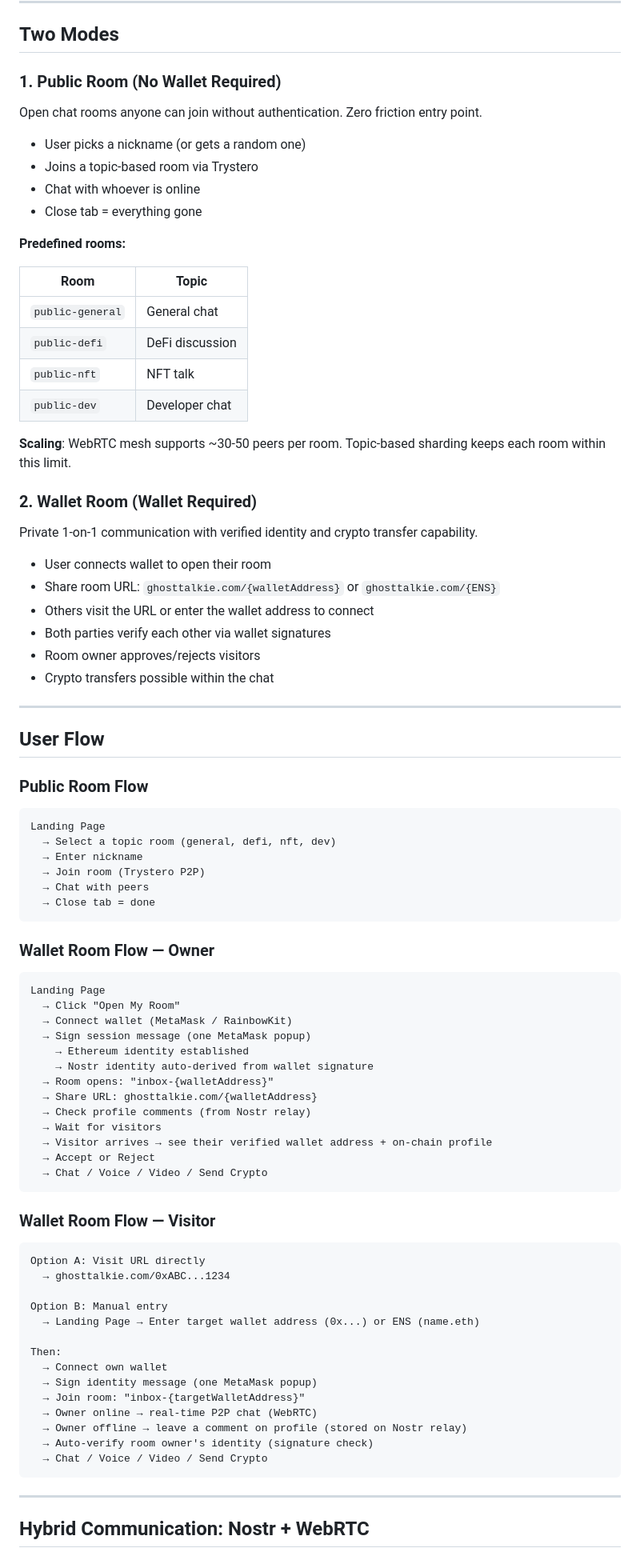
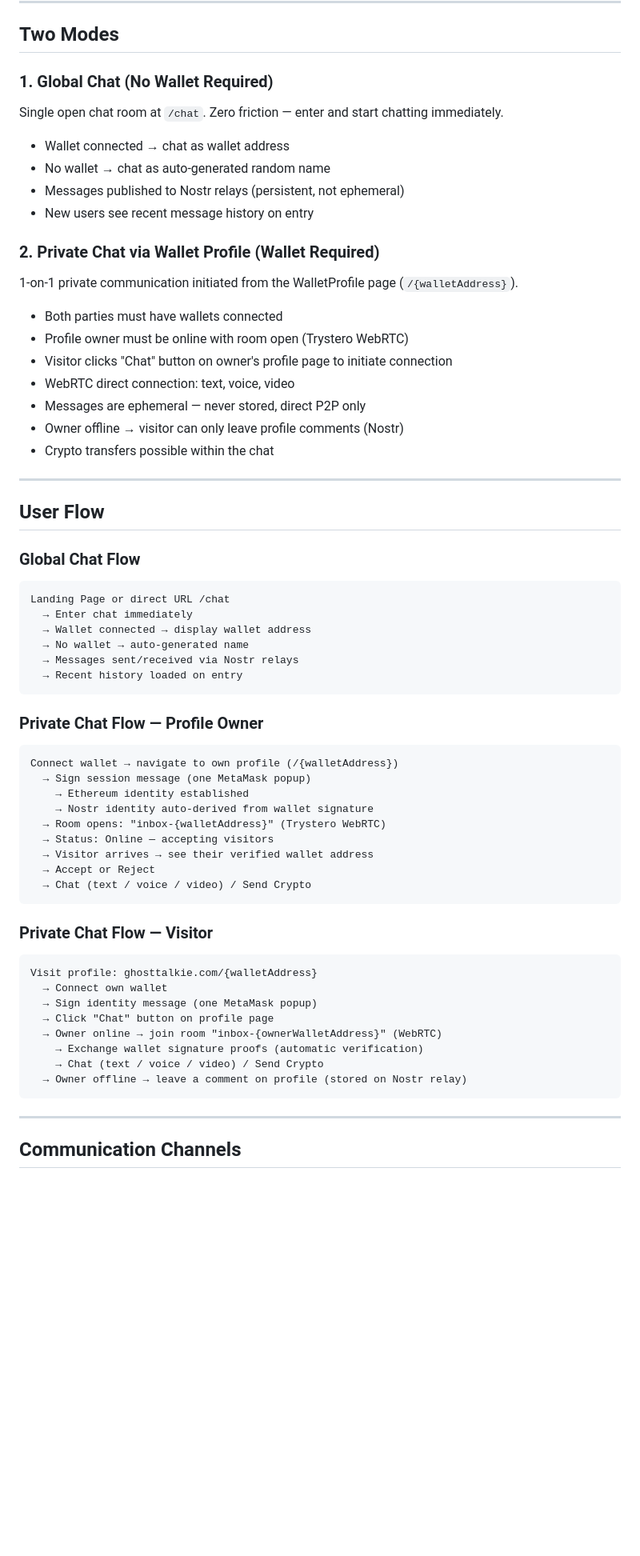
Before and after one commit to jeheecheon/ghost-talkie, a Markdown page: CONCEPT.md, the part around one of its changes. Shown at 80% size. GitHub-like rendering; blank space fills up the shorter version.

Commit message:
docs: update CONCEPT.md with global chat and private chat modes

````diff
--- a/CONCEPT.md
+++ b/CONCEPT.md
@@ -19,90 +19,70 @@ GhostTalkie is a fully serverless, P2P communication app that uses Web3 wallet a
 
 ## Two Modes
 
-### 1. Public Room (No Wallet Required)
+### 1. Global Chat (No Wallet Required)
 
-Open chat rooms anyone can join without authentication. Zero friction entry point.
+Single open chat room at `/chat`. Zero friction — enter and start chatting immediately.
 
-- User picks a nickname (or gets a random one)
-- Joins a topic-based room via Trystero
-- Chat with whoever is online
-- Close tab = everything gone
+- Wallet connected → chat as wallet address
+- No wallet → chat as auto-generated random name
+- Messages published to Nostr relays (persistent, not ephemeral)
+- New users see recent message history on entry
 
-**Predefined rooms:**
+### 2. Private Chat via Wallet Profile (Wallet Required)
 
-| Room             | Topic           |
-| ---------------- | --------------- |
-| `public-general` | General chat    |
-| `public-defi`    | DeFi discussion |
-| `public-nft`     | NFT talk        |
-| `public-dev`     | Developer chat  |
+1-on-1 private communication initiated from the WalletProfile page (`/{walletAddress}`).
 
-**Scaling**: WebRTC mesh supports ~30-50 peers per room. Topic-based sharding keeps each room within this limit.
-
-### 2. Wallet Room (Wallet Required)
-
-Private 1-on-1 communication with verified identity and crypto transfer capability.
-
-- User connects wallet to open their room
-- Share room URL: `ghosttalkie.com/{walletAddress}` or `ghosttalkie.com/{ENS}`
-- Others visit the URL or enter the wallet address to connect
-- Both parties verify each other via wallet signatures
-- Room owner approves/rejects visitors
+- Both parties must have wallets connected
+- Profile owner must be online with room open (Trystero WebRTC)
+- Visitor clicks "Chat" button on owner's profile page to initiate connection
+- WebRTC direct connection: text, voice, video
+- Messages are ephemeral — never stored, direct P2P only
+- Owner offline → visitor can only leave profile comments (Nostr)
 - Crypto transfers possible within the chat
 
 ---
 
 ## User Flow
 
-### Public Room Flow
+### Global Chat Flow
 
 ```
-Landing Page
-  → Select a topic room (general, defi, nft, dev)
-  → Enter nickname
-  → Join room (Trystero P2P)
-  → Chat with peers
-  → Close tab = done
+Landing Page or direct URL /chat
+  → Enter chat immediately
+  → Wallet connected → display wallet address
+  → No wallet → auto-generated name
+  → Messages sent/received via Nostr relays
+  → Recent history loaded on entry
 ```
 
-### Wallet Room Flow — Owner
+### Private Chat Flow — Profile Owner
 
 ```
-Landing Page
-  → Click "Open My Room"
-  → Connect wallet (MetaMask / RainbowKit)
+Connect wallet → navigate to own profile (/{walletAddress})
   → Sign session message (one MetaMask popup)
     → Ethereum identity established
     → Nostr identity auto-derived from wallet signature
-  → Room opens: "inbox-{walletAddress}"
-  → Share URL: ghosttalkie.com/{walletAddress}
-  → Check profile comments (from Nostr relay)
-  → Wait for visitors
-  → Visitor arrives → see their verified wallet address + on-chain profile
+  → Room opens: "inbox-{walletAddress}" (Trystero WebRTC)
+  → Status: Online — accepting visitors
+  → Visitor arrives → see their verified wallet address
   → Accept or Reject
-  → Chat / Voice / Video / Send Crypto
+  → Chat (text / voice / video) / Send Crypto
 ```
 
-### Wallet Room Flow — Visitor
+### Private Chat Flow — Visitor
 
 ```
-Option A: Visit URL directly
-  → ghosttalkie.com/0xABC...1234
-
-Option B: Manual entry
-  → Landing Page → Enter target wallet address (0x...) or ENS (name.eth)
-
-Then:
+Visit profile: ghosttalkie.com/{walletAddress}
   → Connect own wallet
   → Sign identity message (one MetaMask popup)
-  → Join room: "inbox-{targetWalletAddress}"
-  → Owner online → real-time P2P chat (WebRTC)
+  → Click "Chat" button on profile page
+  → Owner online → join room "inbox-{ownerWalletAddress}" (WebRTC)
+    → Exchange wallet signature proofs (automatic verification)
+    → Chat (text / voice / video) / Send Crypto
   → Owner offline → leave a comment on profile (stored on Nostr relay)
-  → Auto-verify room owner's identity (signature check)
-  → Chat / Voice / Video / Send Crypto
 ```
 
 ---
 
-## Hybrid Communication: Nostr + WebRTC
+## Communication Channels
 
````
Also changed, not shown: other parts of CONCEPT.md (+30 -26 lines).
